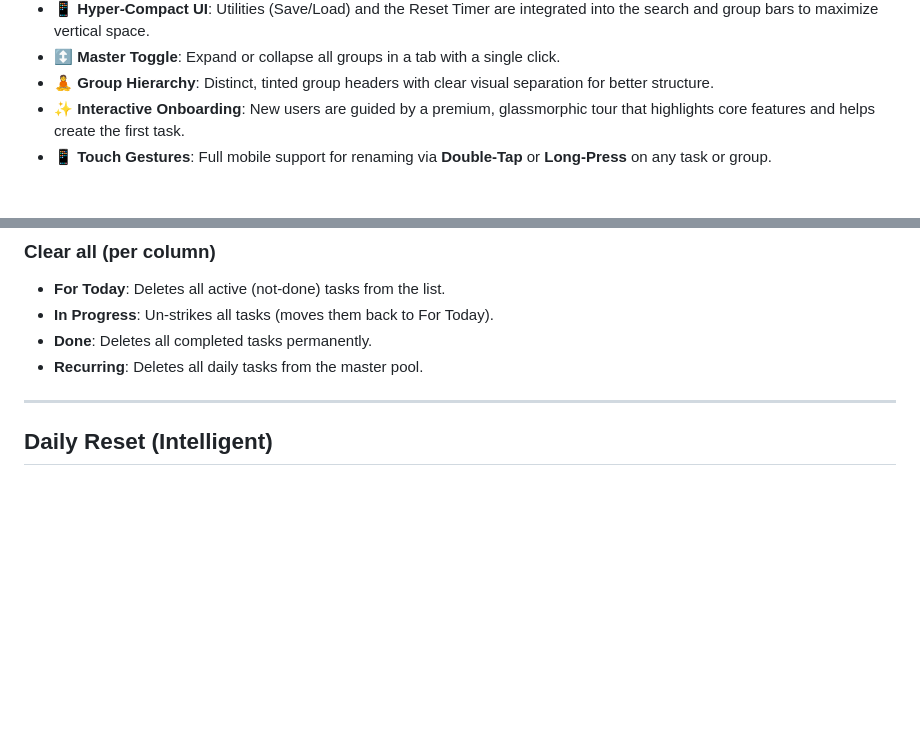
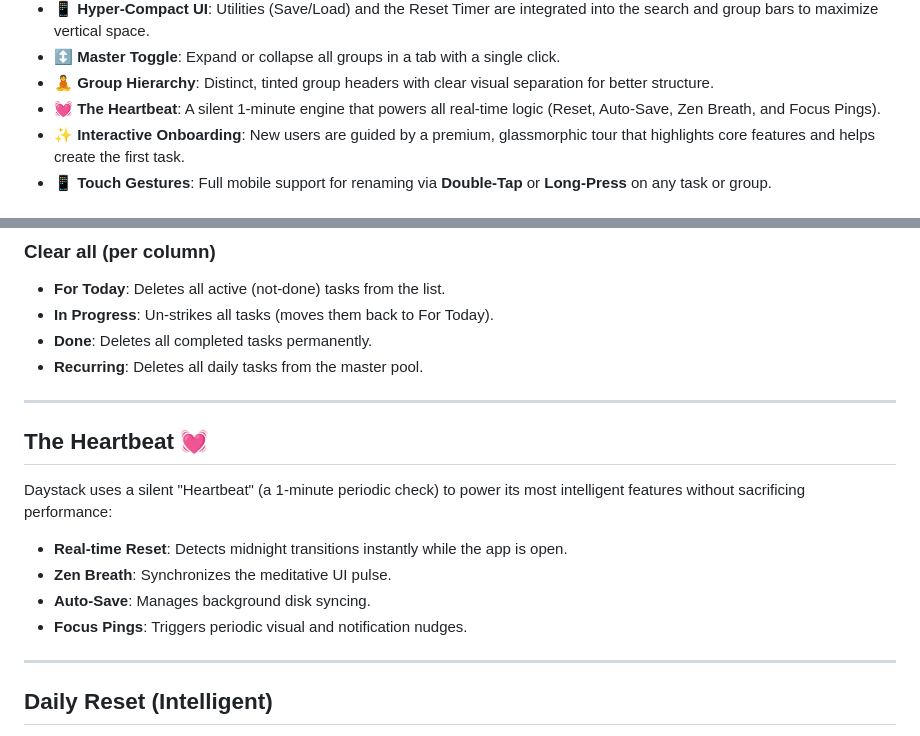
Before and after one commit to osamatech786/Daystack, a Markdown page: README.md, 2 parts joined by grey strips. GitHub-like rendering; blank space fills up the shorter version.

Commit message:
docs: add Heartbeat section to README

```diff
--- a/README.md
+++ b/README.md
@@ -42,6 +42,7 @@ A minimal, single-page tracker for both daily habits and one-off tasks.
 - 📱 **Hyper-Compact UI**: Utilities (Save/Load) and the Reset Timer are integrated into the search and group bars to maximize vertical space.
 - ↕️ **Master Toggle**: Expand or collapse all groups in a tab with a single click.
 - 🧘 **Group Hierarchy**: Distinct, tinted group headers with clear visual separation for better structure.
+- 💓 **The Heartbeat**: A silent 1-minute engine that powers all real-time logic (Reset, Auto-Save, Zen Breath, and Focus Pings).
 - ✨ **Interactive Onboarding**: New users are guided by a premium, glassmorphic tour that highlights core features and helps create the first task.
 - 📱 **Touch Gestures**: Full mobile support for renaming via **Double-Tap** or **Long-Press** on any task or group.
 
@@ -174,6 +175,17 @@ Each column has a filter bar above the task list:
 - **In Progress**: Un-strikes all tasks (moves them back to For Today).
 - **Done**: Deletes all completed tasks permanently.
 - **Recurring**: Deletes all daily tasks from the master pool.
+
+---
+
+## The Heartbeat 💓
+
+Daystack uses a silent "Heartbeat" (a 1-minute periodic check) to power its most intelligent features without sacrificing performance:
+
+- **Real-time Reset**: Detects midnight transitions instantly while the app is open.
+- **Zen Breath**: Synchronizes the meditative UI pulse.
+- **Auto-Save**: Manages background disk syncing.
+- **Focus Pings**: Triggers periodic visual and notification nudges.
 
 ---
 
```
